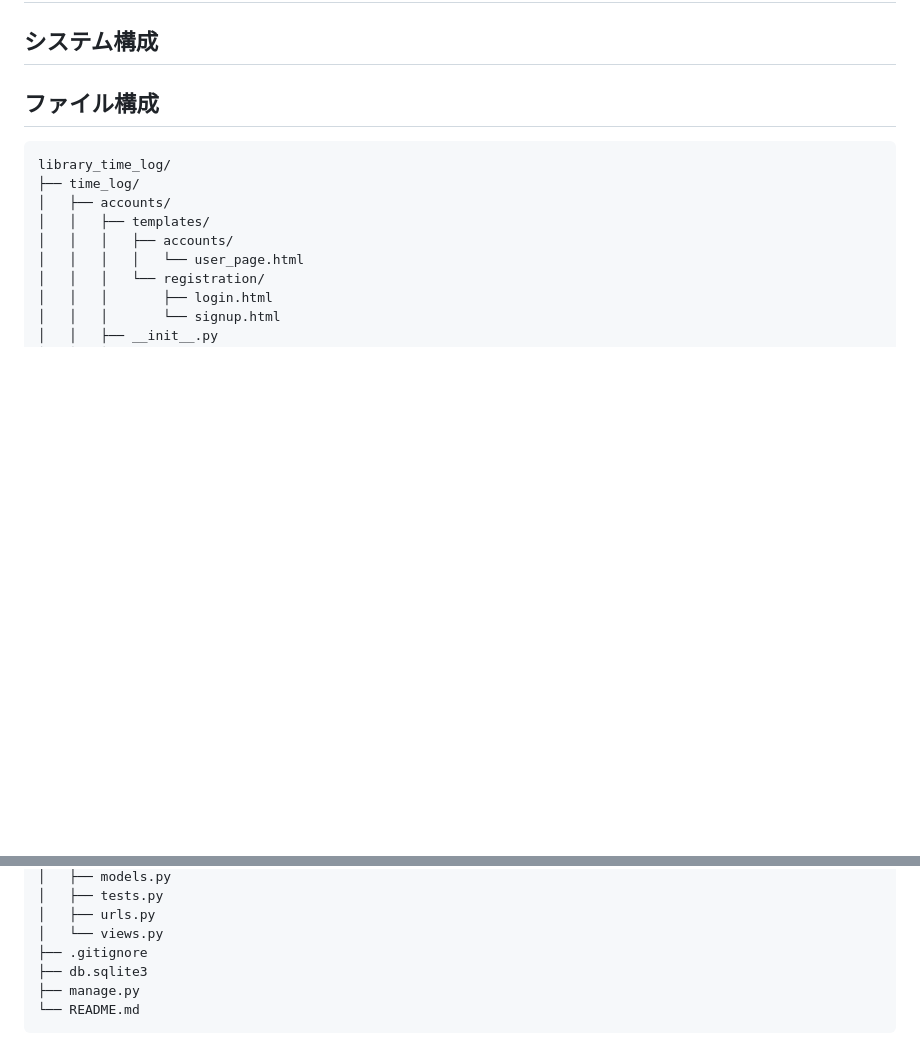
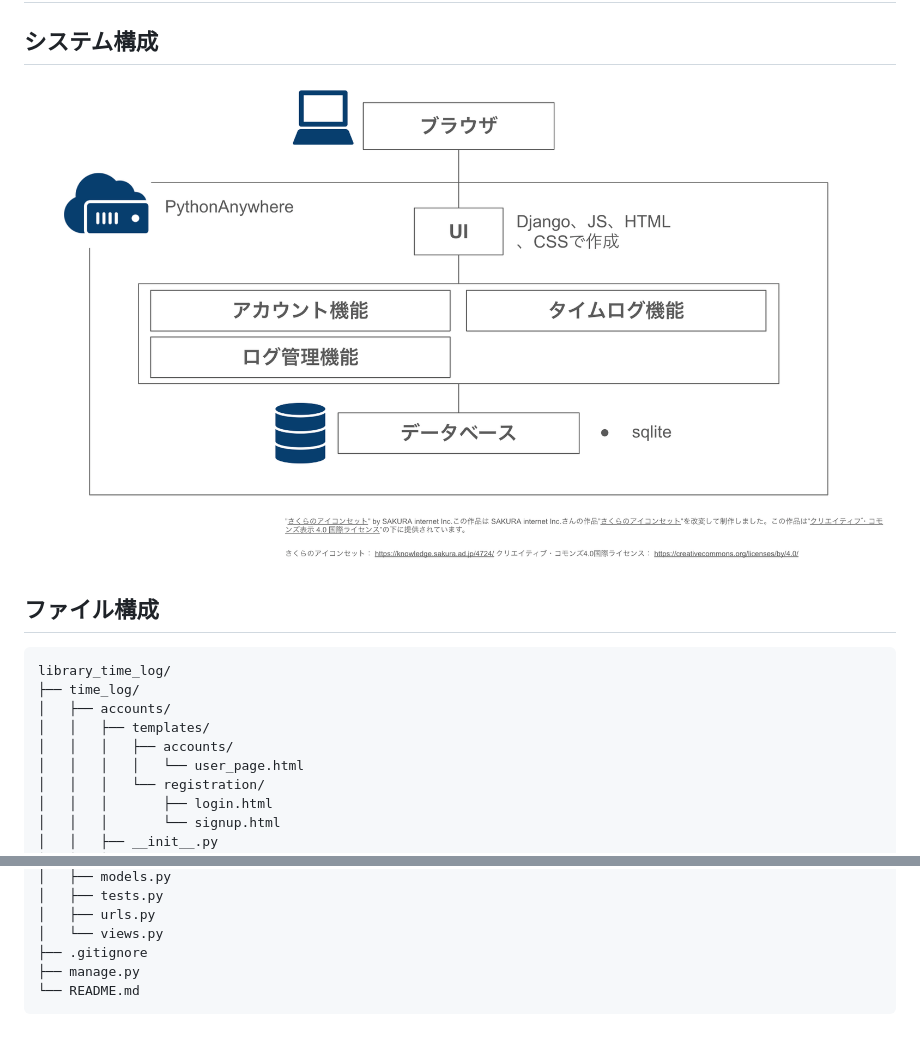
Before and after one commit to KS-PF/Django-Library-Time-Logging-Webapp, a Markdown page: README.md, 2 parts joined by grey strips. GitHub-like rendering; pictures changed too: README/sys.png (added); blank space fills up the shorter version.

Commit message:
READMEの編集

````diff
--- a/README.md
+++ b/README.md
@@ -1,6 +1,7 @@
 # Django-Library-Time-Logging-Webapp（図書室時間記録webアプリ）
 
 ## システム構成
+![システム構成](README/sys.png)
 
 ## ファイル構成
 ```
@@ -77,7 +78,6 @@ library_time_log/
 │   ├── urls.py
 │   └── views.py
 ├── .gitignore
-├── db.sqlite3
 ├── manage.py
 └── README.md
 ```
````
